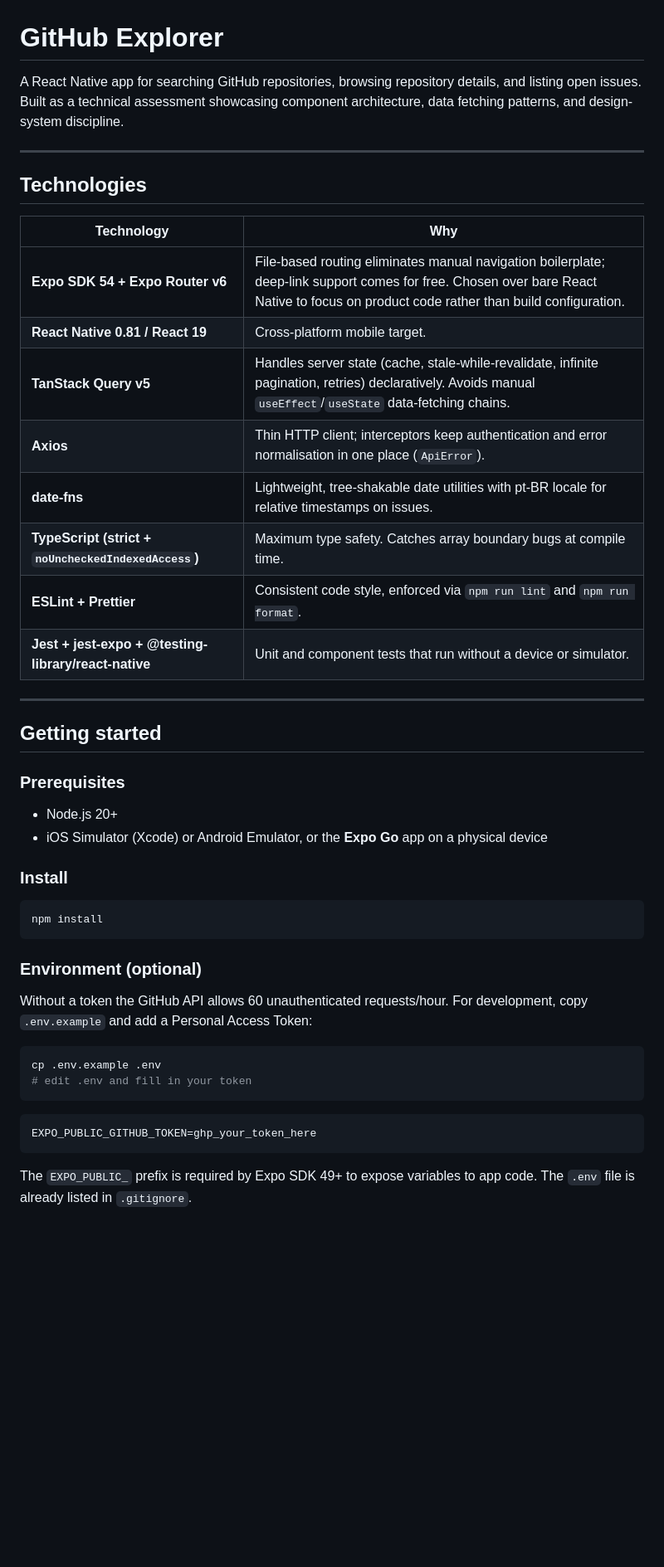
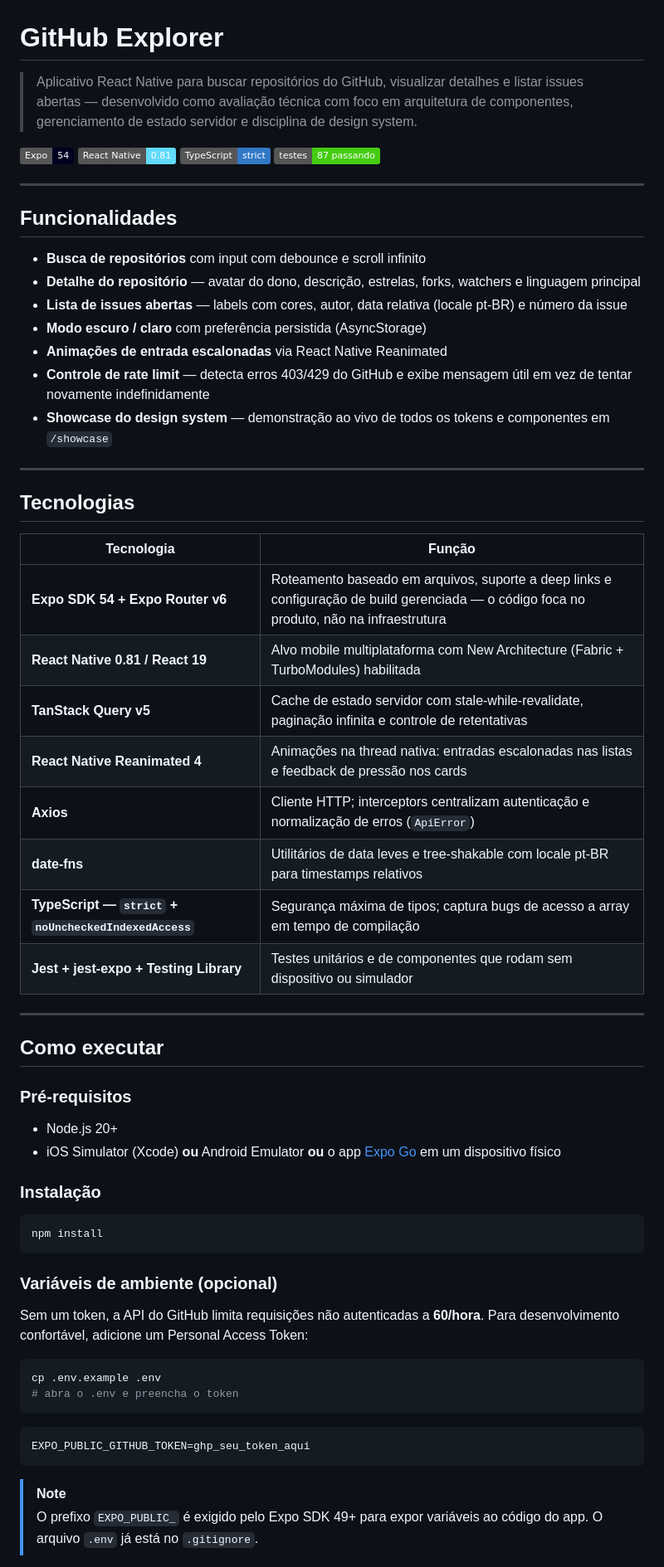
Before and after one commit to rodrigoandradebcc/github-exporer, a Markdown page: README.md, the part around one of its changes. Shown at 83% size. GitHub-like rendering; badges without logos; blank space fills up the shorter version.

````diff
--- a/README.md
+++ b/README.md
@@ -1,49 +1,67 @@
 # GitHub Explorer
 
-A React Native app for searching GitHub repositories, browsing repository details, and listing open issues. Built as a technical assessment showcasing component architecture, data fetching patterns, and design-system discipline.
+> Aplicativo React Native para buscar repositórios do GitHub, visualizar detalhes e listar issues abertas — desenvolvido como avaliação técnica com foco em arquitetura de componentes, gerenciamento de estado servidor e disciplina de design system.
+
+![Expo SDK](https://img.shields.io/badge/Expo-54-000020?logo=expo&logoColor=white)
+![React Native](https://img.shields.io/badge/React%20Native-0.81-61dafb?logo=react&logoColor=white)
+![TypeScript](https://img.shields.io/badge/TypeScript-strict-3178c6?logo=typescript&logoColor=white)
+![Tests](https://img.shields.io/badge/testes-87%20passando-brightgreen?logo=jest&logoColor=white)
 
 ---
 
-## Technologies
+## Funcionalidades
 
-| Technology | Why |
-|---|---|
-| **Expo SDK 54 + Expo Router v6** | File-based routing eliminates manual navigation boilerplate; deep-link support comes for free. Chosen over bare React Native to focus on product code rather than build configuration. |
-| **React Native 0.81 / React 19** | Cross-platform mobile target. |
-| **TanStack Query v5** | Handles server state (cache, stale-while-revalidate, infinite pagination, retries) declaratively. Avoids manual `useEffect`/`useState` data-fetching chains. |
-| **Axios** | Thin HTTP client; interceptors keep authentication and error normalisation in one place (`ApiError`). |
-| **date-fns** | Lightweight, tree-shakable date utilities with pt-BR locale for relative timestamps on issues. |
-| **TypeScript (strict + `noUncheckedIndexedAccess`)** | Maximum type safety. Catches array boundary bugs at compile time. |
-| **ESLint + Prettier** | Consistent code style, enforced via `npm run lint` and `npm run format`. |
-| **Jest + jest-expo + @testing-library/react-native** | Unit and component tests that run without a device or simulator. |
+- **Busca de repositórios** com input com debounce e scroll infinito
+- **Detalhe do repositório** — avatar do dono, descrição, estrelas, forks, watchers e linguagem principal
+- **Lista de issues abertas** — labels com cores, autor, data relativa (locale pt-BR) e número da issue
+- **Modo escuro / claro** com preferência persistida (AsyncStorage)
+- **Animações de entrada escalonadas** via React Native Reanimated
+- **Controle de rate limit** — detecta erros 403/429 do GitHub e exibe mensagem útil em vez de tentar novamente indefinidamente
+- **Showcase do design system** — demonstração ao vivo de todos os tokens e componentes em `/showcase`
 
 ---
 
-## Getting started
+## Tecnologias
 
-### Prerequisites
+| Tecnologia | Função |
+|---|---|
+| **Expo SDK 54 + Expo Router v6** | Roteamento baseado em arquivos, suporte a deep links e configuração de build gerenciada — o código foca no produto, não na infraestrutura |
+| **React Native 0.81 / React 19** | Alvo mobile multiplataforma com New Architecture (Fabric + TurboModules) habilitada |
+| **TanStack Query v5** | Cache de estado servidor com stale-while-revalidate, paginação infinita e controle de retentativas |
+| **React Native Reanimated 4** | Animações na thread nativa: entradas escalonadas nas listas e feedback de pressão nos cards |
+| **Axios** | Cliente HTTP; interceptors centralizam autenticação e normalização de erros (`ApiError`) |
+| **date-fns** | Utilitários de data leves e tree-shakable com locale pt-BR para timestamps relativos |
+| **TypeScript — `strict` + `noUncheckedIndexedAccess`** | Segurança máxima de tipos; captura bugs de acesso a array em tempo de compilação |
+| **Jest + jest-expo + Testing Library** | Testes unitários e de componentes que rodam sem dispositivo ou simulador |
+
+---
+
+## Como executar
+
+### Pré-requisitos
 
 - Node.js 20+
-- iOS Simulator (Xcode) or Android Emulator, or the **Expo Go** app on a physical device
+- iOS Simulator (Xcode) **ou** Android Emulator **ou** o app [Expo Go](https://expo.dev/go) em um dispositivo físico
 
-### Install
+### Instalação
 
 ```bash
 npm install
 ```
 
-### Environment (optional)
+### Variáveis de ambiente (opcional)
 
-Without a token the GitHub API allows 60 unauthenticated requests/hour. For development, copy `.env.example` and add a Personal Access Token:
+Sem um token, a API do GitHub limita requisições não autenticadas a **60/hora**. Para desenvolvimento confortável, adicione um Personal Access Token:
 
 ```bash
 cp .env.example .env
-# edit .env and fill in your token
+# abra o .env e preencha o token
 ```
 
-```
-EXPO_PUBLIC_GITHUB_TOKEN=ghp_your_token_here
+```env
+EXPO_PUBLIC_GITHUB_TOKEN=ghp_seu_token_aqui
 ```
 
-The `EXPO_PUBLIC_` prefix is required by Expo SDK 49+ to expose variables to app code. The `.env` file is already listed in `.gitignore`.
+> [!NOTE]
+> O prefixo `EXPO_PUBLIC_` é exigido pelo Expo SDK 49+ para expor variáveis ao código do app. O arquivo `.env` já está no `.gitignore`.
 
````
Also changed, not shown: other parts of README.md (+46 -44 lines).
